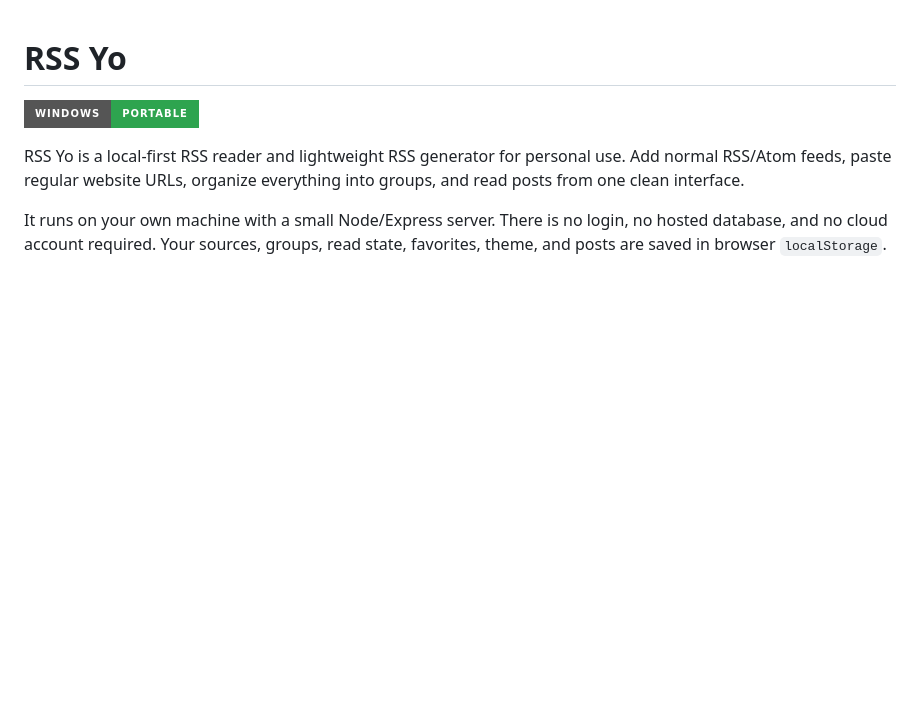
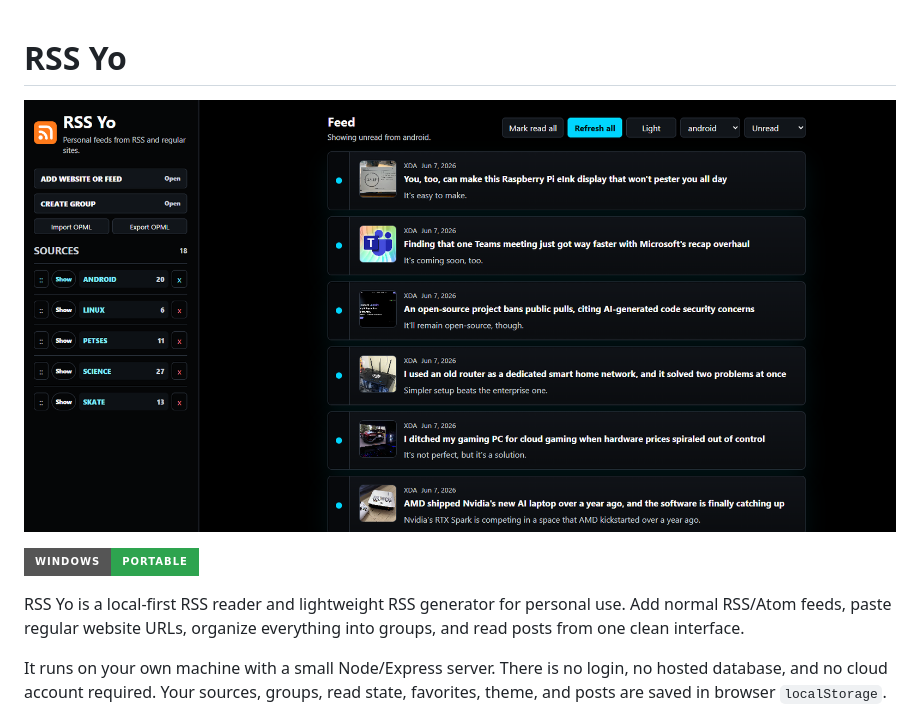
Before and after one commit to lefteriskrith/rss-free, a Markdown page: README.md, the part around the change. Drawn GitHub-style; pictures changed too: docs/screenshots/rss-yo-dark-avatars.png (added); badges without logos; blank space fills up the shorter version.

```diff
--- a/README.md
+++ b/README.md
@@ -1,4 +1,6 @@
 # RSS Yo
+
+![RSS Yo dark reader with feed avatars](docs/screenshots/rss-yo-dark-avatars.png)
 
 [![Windows portable](https://img.shields.io/badge/Windows-portable-2ea44f?style=for-the-badge)](release/RSS-Yo-1.0.0-portable.rar)
 
```
